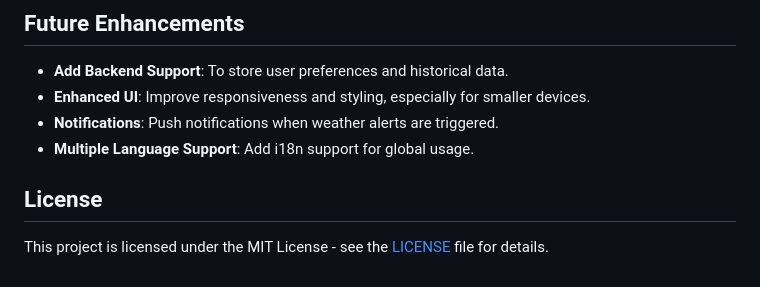
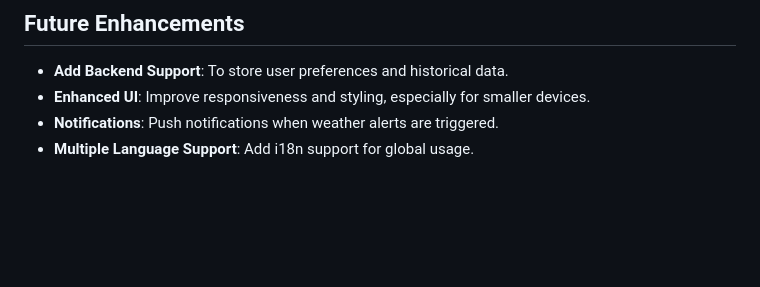
Before and after one commit to Devleena2003/Real-Time-Data-Processing-System-for-Weather-Monitoring-with-Rollups-and-Aggregates, a Markdown page: README.md, the part around the change. GitHub-like rendering; blank space fills up the shorter version.

```diff
--- a/README.md
+++ b/README.md
@@ -139,7 +139,3 @@ docker run -p 8080:8080 weather-forecast-app
 - **Enhanced UI**: Improve responsiveness and styling, especially for smaller devices.
 - **Notifications**: Push notifications when weather alerts are triggered.
 - **Multiple Language Support**: Add i18n support for global usage.
-
-## License
-
-This project is licensed under the MIT License - see the [LICENSE](LICENSE) file for details.
```
